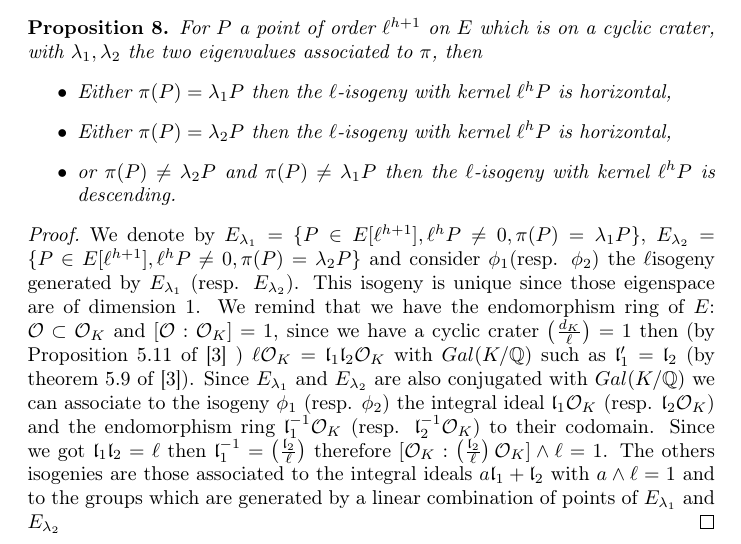
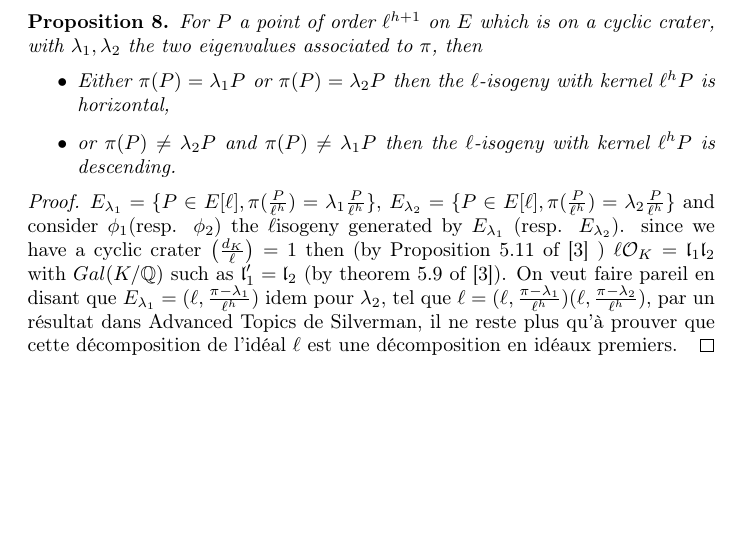
Before and after one commit to Hugounenq-Cyril/Two_curves_on_a_volcano, a LaTeX paper (explicit-isogenies.tex): part of page 7 of 12, cut so that both start at the same text, the shorter picture padded with empty space. Compiled offline with pdfLaTeX.

Commit message:
hint on the proof section 4

```diff
--- a/explicit-isogenies.tex
+++ b/explicit-isogenies.tex
@@ -360,15 +360,18 @@ To distinguish the two eigenvalues of the Frobenius we have to consider the $\el
 \begin{prop} \label{conjecture}
 For $P$ a point of order $\ell^{h+1}$ on $E$ which is on a cyclic crater, with $\lambda_1, \lambda_2$ the two eigenvalues associated to $\pi$, then
 \begin{itemize}
-\item Either $\pi(P)=\lambda_1P$ then the $\ell$-isogeny with kernel $\ell^{h} P$ is horizontal,
-\item Either $\pi(P)=\lambda_2P$ then the $\ell$-isogeny with kernel $\ell^{h} P$ is horizontal,
+\item Either $\pi(P)=\lambda_1P$ or $\pi(P)=\lambda_2P$ then the $\ell$-isogeny with kernel $\ell^{h} P$ is horizontal,
 \item or $\pi(P) \neq \lambda_2P$ and $\pi(P) \neq \lambda_1P$ then the $\ell$-isogeny with kernel $\ell^{h} P$ is descending.
 \end{itemize}
 \end{prop}
 
 \begin{proof}
-We denote by $E_{\lambda_1}=\{P \in E[\ell^{h+1}], \ell^{h}P \neq 0, \pi(P)=\lambda_1P\}$, $E_{\lambda_2}=\{P \in E[\ell^{h+1}], \ell^{h}P \neq 0, \pi(P)=\lambda_2P\}$ and consider $\phi_1$(resp. $\phi_2$) the $\ell$isogeny generated by $E_{\lambda_1}$ (resp. $E_{\lambda_2}$). This isogeny is unique since those eigenspace are of dimension $1$. % on pourrait se passer de cette dernière phrase...
-We remind that we have the endomorphism ring of $E$: $\mathcal{O} \subset \mathcal{O}_K $ and $[\mathcal{O}:\mathcal{O}_K] =1$, since we have a cyclic crater $\left( \frac{d_K}{\ell} \right)=1$ then (by Proposition 5.11 of \cite{Cox89} )  $\ell \mathcal{O}_K=\mathfrak{l}_1\mathfrak{l}_2\mathcal{O}_K$ with $Gal(K/\mathbb{Q})$ such as $\mathfrak{l}_1'=\mathfrak{l}_2$ (by theorem 5.9 of \cite{Cox89}). Since $E_{\lambda_1}$ and $E_{\lambda_2}$ are also conjugated with $Gal(K/\mathbb{Q})$ we can associate to the isogeny $\phi_1$ (resp. $\phi_2$)  the integral ideal $\mathfrak{l}_1\mathcal{O}_K$ (resp. $\mathfrak{l}_2\mathcal{O}_K$) and the endomorphism ring $\mathfrak{l}_1^{-1}\mathcal{O}_K$ (resp. $\mathfrak{l}_2^{-1}\mathcal{O}_K$) to their codomain. Since we got $\mathfrak{l}_1\mathfrak{l}_2=\ell$ then $\mathfrak{l}_1^{-1}=\left( \frac{\mathfrak{l}_2}{\ell} \right)$ therefore $[\mathcal{O}_K:\left( \frac{\mathfrak{l}_2}{\ell} \right)\mathcal{O}_K]\wedge \ell =1$. The others isogenies are those associated to the integral ideals $a  \mathfrak{l}_1 + \mathfrak{l}_2$ with $a \wedge \ell =1$ and to the groups which are generated by a linear combination of points of $E_{\lambda_1}$ and $E_{\lambda_2}$
+$E_{\lambda_1}=\{P \in E[\ell],  \pi(\frac{P}{\ell^h})=\lambda_1\frac{P}{\ell^h}\}$, $E_{\lambda_2}=\{P \in E[\ell],  \pi(\frac{P}{\ell^h})=\lambda_2\frac{P}{\ell^h}\}$ and consider $\phi_1$(resp. $\phi_2$) the $\ell$isogeny generated by $E_{\lambda_1}$ (resp. $E_{\lambda_2}$).
+since we have a cyclic crater $\left( \frac{d_K}{\ell} \right)=1$ then (by Proposition 5.11 of \cite{Cox89} )  $\ell \mathcal{O}_K=\mathfrak{l}_1\mathfrak{l}_2$ with $Gal(K/\mathbb{Q})$ such as $\mathfrak{l}_1'=\mathfrak{l}_2$ (by theorem 5.9 of \cite{Cox89}).
+On veut faire pareil en disant que $E_{\lambda_1}=(\ell, \frac{\pi - \lambda_1}{\ell^h})$ idem pour $\lambda_2$, tel que $\ell=(\ell, \frac{\pi - \lambda_1}{\ell^h})(\ell, \frac{\pi - \lambda_2}{\ell^h})$, par un résultat dans Advanced Topics de Silverman, il ne reste plus qu'à prouver que cette décomposition de l'idéal $\ell$ est une décomposition en idéaux premiers.
+%%%%Ancienne preuve avec de très nombreux défauts
+%We denote by $E_{\lambda_1}=\{P \in E[\ell^{h+1}], \ell^{h}P \neq 0, \pi(P)=\lambda_1P\}$, $E_{\lambda_2}=\{P \in E[\ell^{h+1}], \ell^{h}P \neq 0, \pi(P)=\lambda_2P\}$ and consider $\phi_1$(resp. $\phi_2$) the $\ell$isogeny generated by $E_{\lambda_1}$ (resp. $E_{\lambda_2}$). This isogeny is unique since those eigenspace are of dimension $1$. % on pourrait se passer de cette dernière phrase...
+%We remind that we have the endomorphism ring of $E$: $\mathcal{O} \subset \mathcal{O}_K $ and $[\mathcal{O}:\mathcal{O}_K] =1$, since we have a cyclic crater $\left( \frac{d_K}{\ell} \right)=1$ then (by Proposition 5.11 of \cite{Cox89} )  $\ell \mathcal{O}_K=\mathfrak{l}_1\mathfrak{l}_2\mathcal{O}_K$ with $Gal(K/\mathbb{Q})$ such as $\mathfrak{l}_1'=\mathfrak{l}_2$ (by theorem 5.9 of \cite{Cox89}). Since $E_{\lambda_1}$ and $E_{\lambda_2}$ are also conjugated with $Gal(K/\mathbb{Q})$ we can associate to the isogeny $\phi_1$ (resp. $\phi_2$)  the integral ideal $\mathfrak{l}_1\mathcal{O}_K$ (resp. $\mathfrak{l}_2\mathcal{O}_K$) and the endomorphism ring $\mathfrak{l}_1^{-1}\mathcal{O}_K$ (resp. $\mathfrak{l}_2^{-1}\mathcal{O}_K$) to their codomain. Since we got $\mathfrak{l}_1\mathfrak{l}_2=\ell$ then $\mathfrak{l}_1^{-1}=\left( \frac{\mathfrak{l}_2}{\ell} \right)$ therefore $[\mathcal{O}_K:\left( \frac{\mathfrak{l}_2}{\ell} \right)\mathcal{O}_K]\wedge \ell =1$. The others isogenies are those associated to the integral ideals $a  \mathfrak{l}_1 + \mathfrak{l}_2$ with $a \wedge \ell =1$ and to the groups which are generated by a linear combination of points of $E_{\lambda_1}$ and $E_{\lambda_2}$
 \end{proof}
 
 
```
